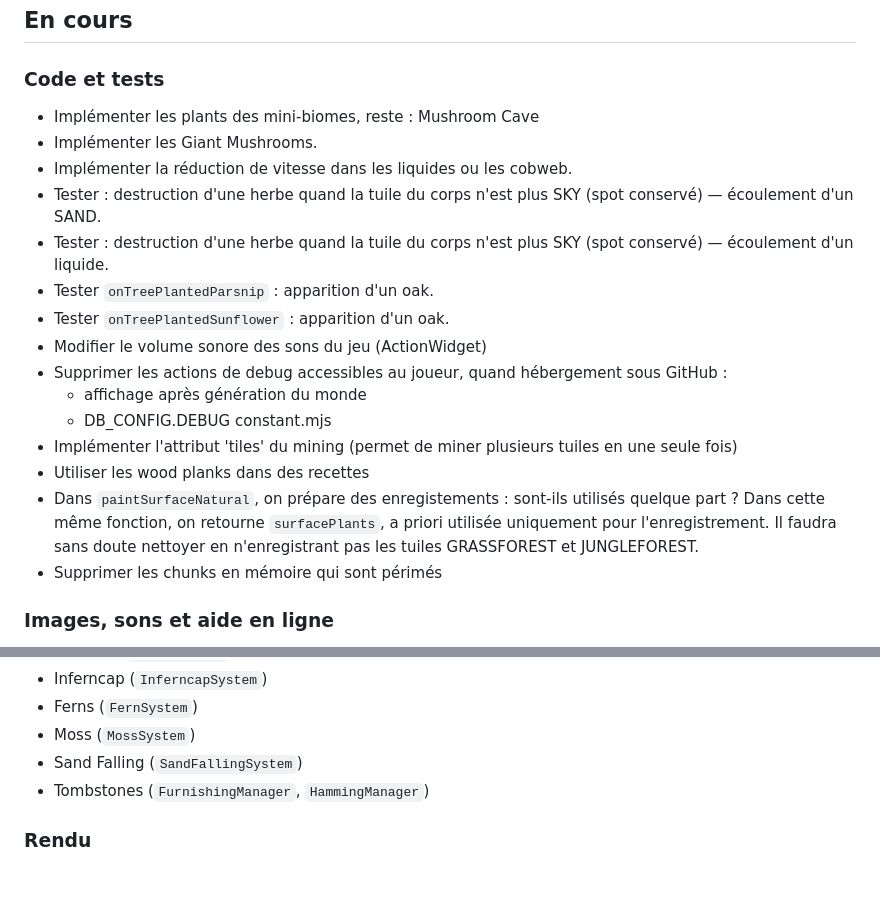
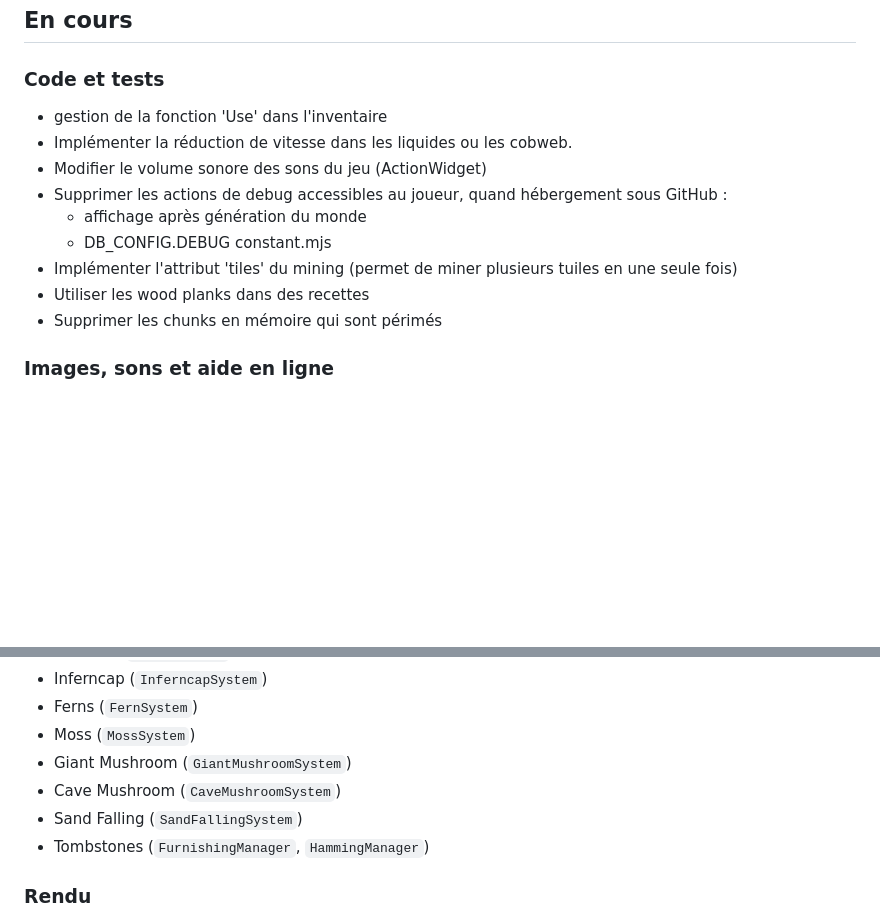
Before and after one commit to Rigalto/sixty-below, a Markdown page: doc/ROADMAP.md, 2 parts joined by grey strips. Rendered like a GitHub page; blank space fills up the shorter version.

Commit message:
Mise à jour avancement

```diff
--- a/doc/ROADMAP.md
+++ b/doc/ROADMAP.md
@@ -9,20 +9,14 @@
 
 ### Code et tests
 
-- Implémenter les plants des mini-biomes, reste : Mushroom Cave
-- Implémenter les Giant Mushrooms.
+- gestion de la fonction 'Use' dans l'inventaire
 - Implémenter la réduction de vitesse dans les liquides ou les cobweb.
-- Tester : destruction d'une herbe quand la tuile du corps n'est plus SKY (spot conservé) — écoulement d'un SAND.
-- Tester : destruction d'une herbe quand la tuile du corps n'est plus SKY (spot conservé) — écoulement d'un liquide.
-- Tester `onTreePlantedParsnip` : apparition d'un oak.
-- Tester `onTreePlantedSunflower` : apparition d'un oak.
 - Modifier le volume sonore des sons du jeu (ActionWidget)
 - Supprimer les actions de debug accessibles au joueur, quand hébergement sous GitHub :
   - affichage après génération du monde
   - DB_CONFIG.DEBUG constant.mjs
 - Implémenter l'attribut 'tiles' du mining (permet de miner plusieurs tuiles en une seule fois)
 - Utiliser les wood planks dans des recettes
-- Dans `paintSurfaceNatural`, on prépare des enregistements : sont-ils utilisés quelque part ? Dans cette même fonction, on retourne `surfacePlants`, a priori utilisée uniquement pour l'enregistrement. Il faudra sans doute nettoyer en n'enregistrant pas les tuiles GRASSFOREST et JUNGLEFOREST.
 - Supprimer les chunks en mémoire qui sont périmés
 
 ### Images, sons et aide en ligne
@@ -391,6 +385,8 @@ La Sap corrode le Copper. Il doit donc être remplacer par du Gold.
 - Inferncap (`InferncapSystem`)
 - Ferns (`FernSystem`)
 - Moss (`MossSystem`)
+- Giant Mushroom (`GiantMushroomSystem`)
+- Cave Mushroom (`CaveMushroomSystem`)
 - Sand Falling (`SandFallingSystem`)
 - Tombstones (`FurnishingManager`, `HammingManager`)
 
```
